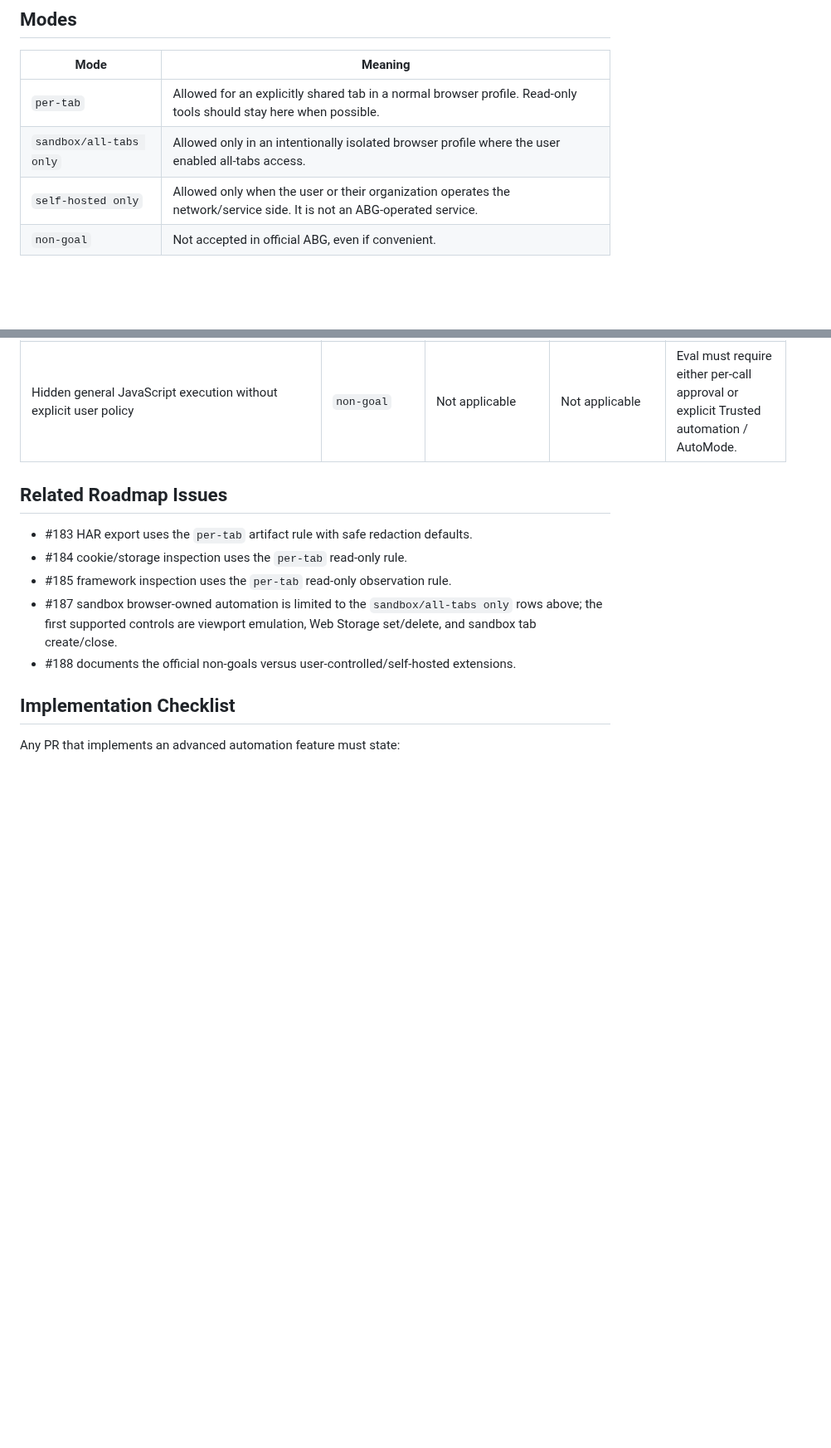
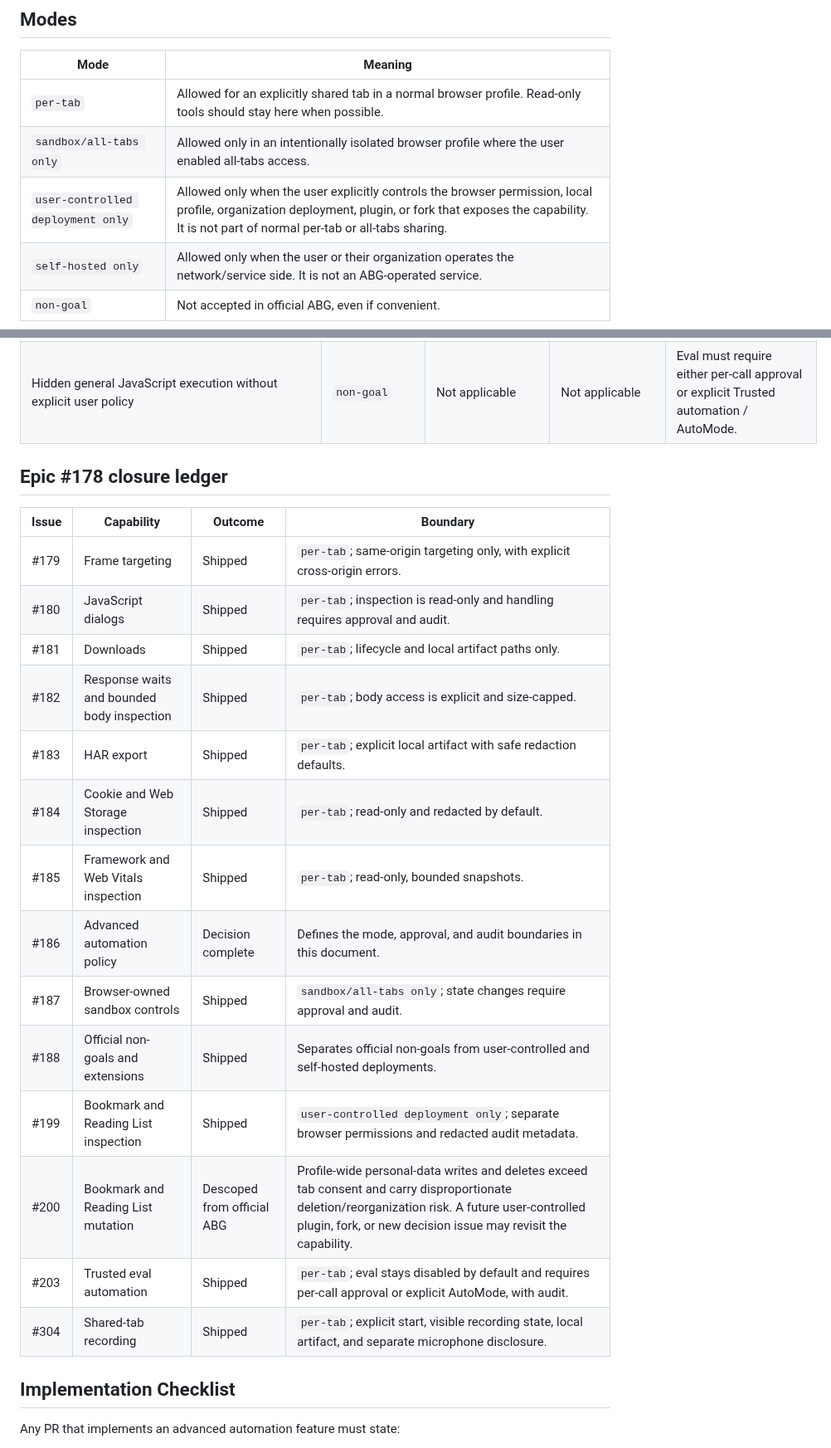
Before and after one commit to arcmanagement/agent-browser-gateway, a Markdown page: docs/ADVANCED_AUTOMATION_POLICY.md, 2 parts joined by grey strips. Shown at 83% size. Drawn GitHub-style; blank space fills up the shorter version.

```diff
--- a/docs/ADVANCED_AUTOMATION_POLICY.md
+++ b/docs/ADVANCED_AUTOMATION_POLICY.md
@@ -10,6 +10,7 @@ personal browser profile.
 |---|---|
 | `per-tab` | Allowed for an explicitly shared tab in a normal browser profile. Read-only tools should stay here when possible. |
 | `sandbox/all-tabs only` | Allowed only in an intentionally isolated browser profile where the user enabled all-tabs access. |
+| `user-controlled deployment only` | Allowed only when the user explicitly controls the browser permission, local profile, organization deployment, plugin, or fork that exposes the capability. It is not part of normal per-tab or all-tabs sharing. |
 | `self-hosted only` | Allowed only when the user or their organization operates the network/service side. It is not an ABG-operated service. |
 | `non-goal` | Not accepted in official ABG, even if convenient. |
 
@@ -35,15 +41,24 @@ personal browser profile.
 | General JavaScript eval escape hatch | `per-tab` only when enabled | Extension eval setting enabled. With Trusted automation / AutoMode off, CLI `--approve` and per-call local approval window. With AutoMode on, popup can be skipped for already-shared tabs. | Log exact script source, approval mode, and result type/size summary | Prefer named structured tools. |
 | Hidden general JavaScript execution without explicit user policy | `non-goal` | Not applicable | Not applicable | Eval must require either per-call approval or explicit Trusted automation / AutoMode. |
 
-## Related Roadmap Issues
+## Epic #178 closure ledger
 
-- #183 HAR export uses the `per-tab` artifact rule with safe redaction defaults.
-- #184 cookie/storage inspection uses the `per-tab` read-only rule.
-- #185 framework inspection uses the `per-tab` read-only observation rule.
-- #187 sandbox browser-owned automation is limited to the `sandbox/all-tabs only` rows above;
-  the first supported controls are viewport emulation, Web Storage set/delete, and sandbox tab
-  create/close.
-- #188 documents the official non-goals versus user-controlled/self-hosted extensions.
+| Issue | Capability | Outcome | Boundary |
+|---|---|---|---|
+| #179 | Frame targeting | Shipped | `per-tab`; same-origin targeting only, with explicit cross-origin errors. |
+| #180 | JavaScript dialogs | Shipped | `per-tab`; inspection is read-only and handling requires approval and audit. |
+| #181 | Downloads | Shipped | `per-tab`; lifecycle and local artifact paths only. |
+| #182 | Response waits and bounded body inspection | Shipped | `per-tab`; body access is explicit and size-capped. |
+| #183 | HAR export | Shipped | `per-tab`; explicit local artifact with safe redaction defaults. |
+| #184 | Cookie and Web Storage inspection | Shipped | `per-tab`; read-only and redacted by default. |
+| #185 | Framework and Web Vitals inspection | Shipped | `per-tab`; read-only, bounded snapshots. |
+| #186 | Advanced automation policy | Decision complete | Defines the mode, approval, and audit boundaries in this document. |
+| #187 | Browser-owned sandbox controls | Shipped | `sandbox/all-tabs only`; state changes require approval and audit. |
+| #188 | Official non-goals and extensions | Shipped | Separates official non-goals from user-controlled and self-hosted deployments. |
+| #199 | Bookmark and Reading List inspection | Shipped | `user-controlled deployment only`; separate browser permissions and redacted audit metadata. |
+| #200 | Bookmark and Reading List mutation | Descoped from official ABG | Profile-wide personal-data writes and deletes exceed tab consent and carry disproportionate deletion/reorganization risk. A future user-controlled plugin, fork, or new decision issue may revisit the capability. |
+| #203 | Trusted eval automation | Shipped | `per-tab`; eval stays disabled by default and requires per-call approval or explicit AutoMode, with audit. |
+| #304 | Shared-tab recording | Shipped | `per-tab`; explicit start, visible recording state, local artifact, and separate microphone disclosure. |
 
 ## Implementation Checklist
 
```
Also changed, not shown: other parts of docs/ADVANCED_AUTOMATION_POLICY.md (+5 -0 lines), README.md (+6 -2 lines), ROADMAP.md (+5 -4 lines).
